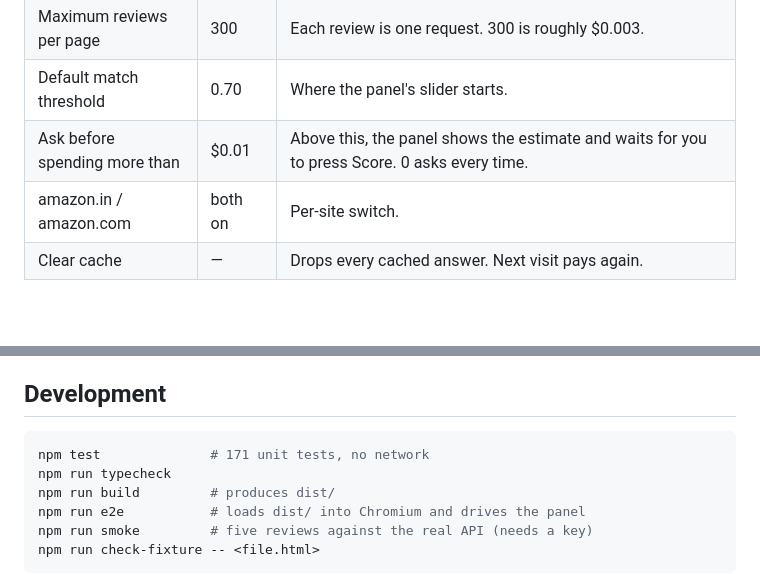
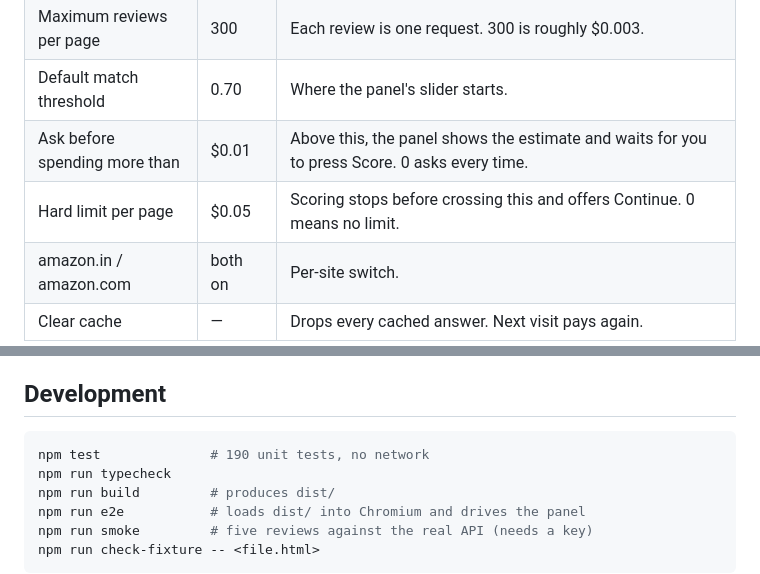
Before and after one commit to MEGA-M1ND/Sift, a Markdown page: README.md, 2 parts joined by grey strips. Drawn GitHub-style; blank space fills up the shorter version.

````diff
--- a/README.md
+++ b/README.md
@@ -121,6 +131,7 @@ The settings page opens on first install. Paste a TypeSafe API key and save.
 | Maximum reviews per page | 300 | Each review is one request. 300 is roughly $0.003. |
 | Default match threshold | 0.70 | Where the panel's slider starts. |
 | Ask before spending more than | $0.01 | Above this, the panel shows the estimate and waits for you to press Score. 0 asks every time. |
+| Hard limit per page | $0.05 | Scoring stops before crossing this and offers Continue. 0 means no limit. |
 | amazon.in / amazon.com | both on | Per-site switch. |
 | Clear cache | — | Drops every cached answer. Next visit pays again. |
 
@@ -180,7 +191,7 @@ that has not been tested against Amazon either.
 ## Development
 
 ```sh
-npm test              # 171 unit tests, no network
+npm test              # 190 unit tests, no network
 npm run typecheck
 npm run build         # produces dist/
 npm run e2e           # loads dist/ into Chromium and drives the panel
````
Also changed, not shown: other parts of README.md (+11 -1 lines), docs/DECISIONS.md (+13 -0 lines), docs/RISKS.md (+29 -9 lines), docs/ceiling.png (added), docs/confirm.png, docs/settings.png, 11 other files.
